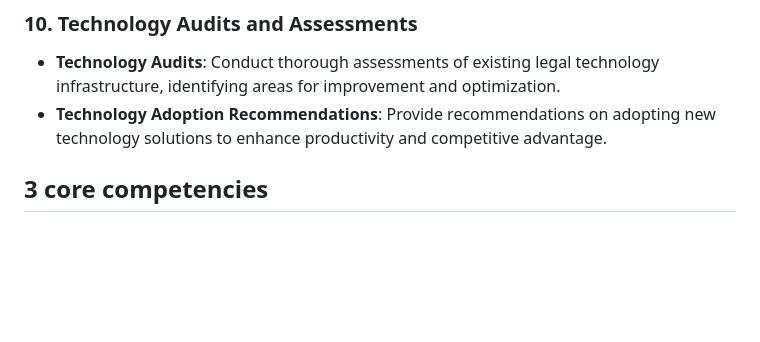
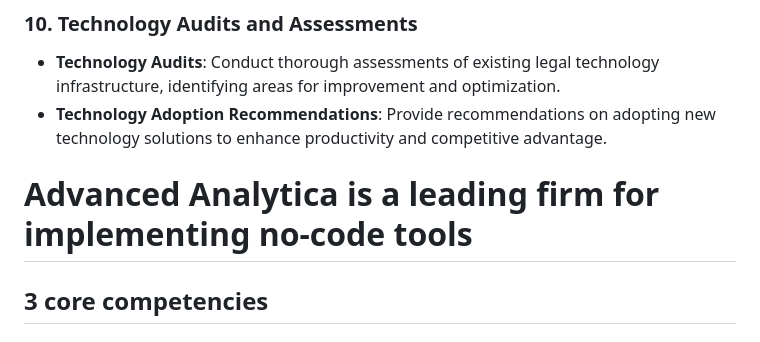
Before and after one commit to JonathanBowker/jonathanbowker.github.io, a Markdown page: legal-apps-cloud.md, the part around the change. Drawn GitHub-style; blank space fills up the shorter version.

```diff
--- a/legal-apps-cloud.md
+++ b/legal-apps-cloud.md
@@ -79,7 +79,7 @@ Contact us today to embark on your transformation journey and discover how Advan
 - **Technology Audits**: Conduct thorough assessments of existing legal technology infrastructure, identifying areas for improvement and optimization.
 - **Technology Adoption Recommendations**: Provide recommendations on adopting new technology solutions to enhance productivity and competitive advantage.
 
-
+# Advanced Analytica is a leading firm for implementing no-code tools
 ## 3 core competencies
 ### We focus on 3 core competencies in designing and delivering no-code applications:
 - **Data storage**: We use tools like Airtable and SmartSuite to store your data. They might look like spreadsheets, but they are powerful, browser-based databases!
```
